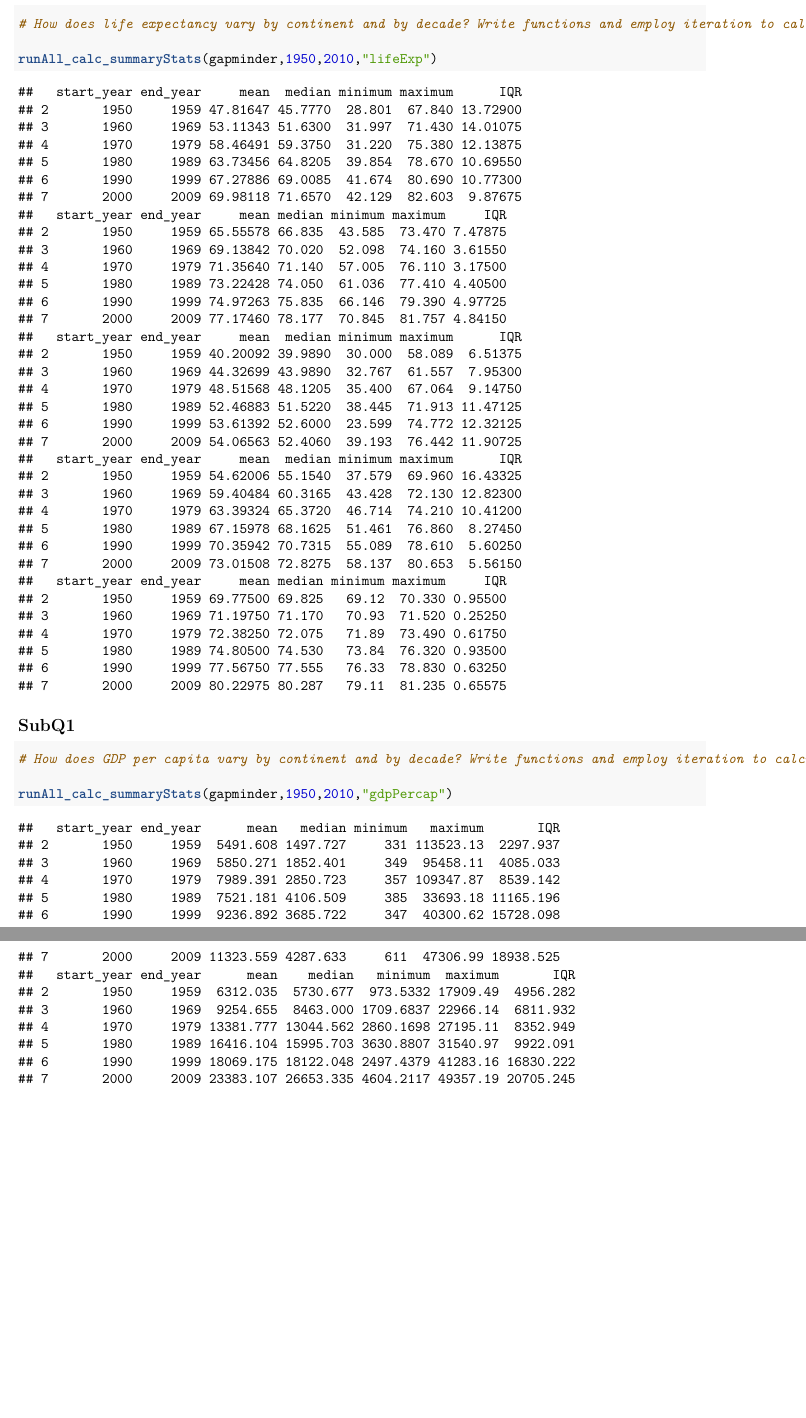
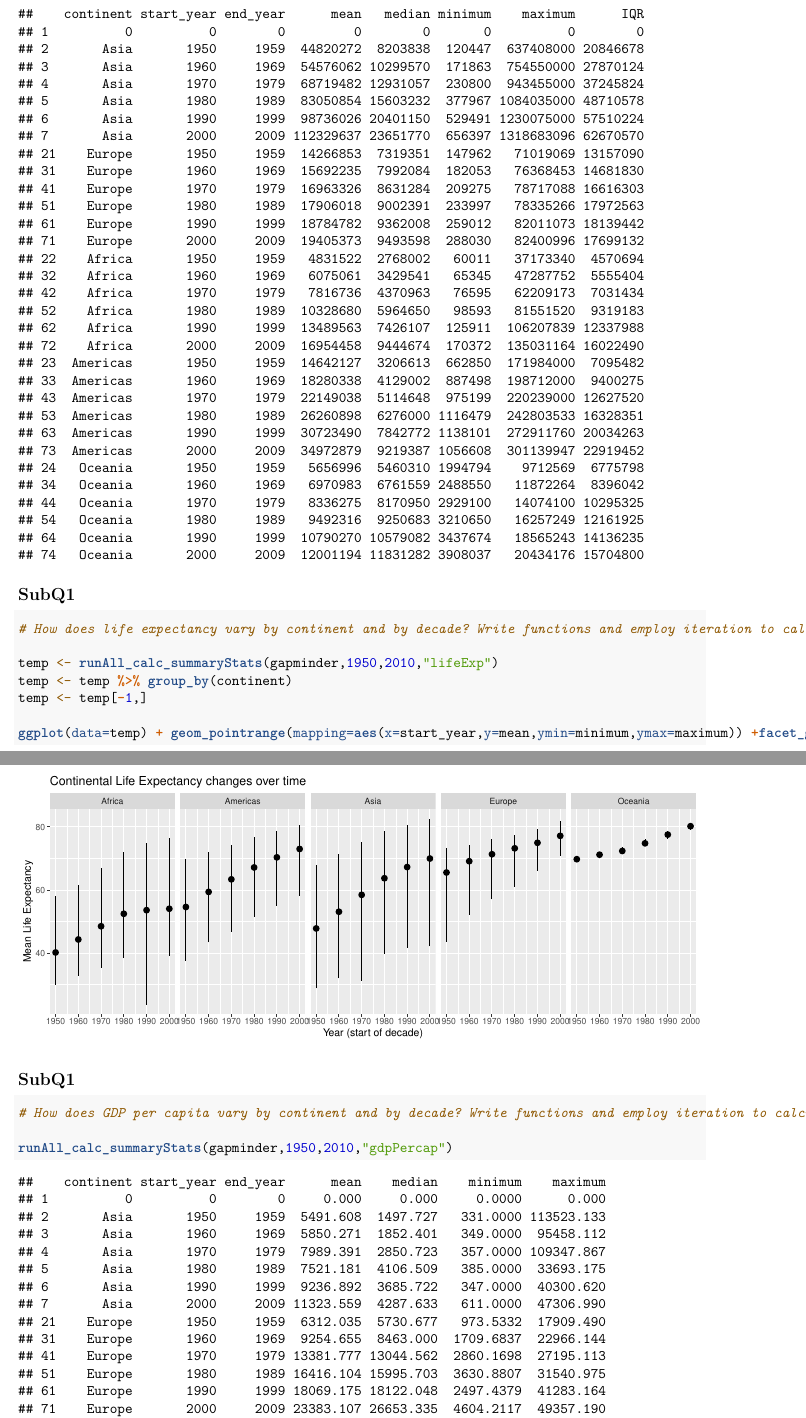
Before and after one commit to bakerscott/CU-APPM2720, an R Markdown document (m5/Lab12/FantasticFour_Lab_12.Rmd): two parts of pages 2 and 3 of 3 before the commit and two parts of pages 2 and 3 of 4 after it, joined at a grey line, cut so that both start at the same text, the shorter picture padded with empty space. Rendered offline with R 4.5, knitr and Pandoc, then LaTeX, with nearby package versions; the gapminder table comes from the copy in Python's plotly package.

Commit message:
more updates

````diff
--- a/m5/Lab12/FantasticFour_Lab_12.Rmd
+++ b/m5/Lab12/FantasticFour_Lab_12.Rmd
@@ -26,7 +26,7 @@ showLevels <- function(data_input){
 summaryStats <- function(data_input,continent_in,start_year,end_year,column_in){
   #main function to return the summary stats for a certain dataset and column for years
   x <- filter(data_input,continent == continent_in,year>=start_year,year<=end_year)
-  df <- data.frame(start_year,end_year,mean(x[[column_in]]),median(x[[column_in]]),min(x[[column_in]]),max(x[[column_in]]),IQR(x[[column_in]]))
+  df <- data.frame(continent_in,start_year,end_year,mean(x[[column_in]]),median(x[[column_in]]),min(x[[column_in]]),max(x[[column_in]]),IQR(x[[column_in]]))
   return(df)
 }
 
@@ -39,12 +39,12 @@ calc_summaryStats <- function(data_input,continent_in,start_year,end_year,column
     yearA <- yearA + 10
   }
   output_summary <- output_summary[-1,]
-  colnames(output_summary) <- c("start_year","end_year","mean","median","minimum","maximum","IQR")
-  print(output_summary)
+  colnames(output_summary) <- c("continent","start_year","end_year","mean","median","minimum","maximum","IQR")
+  return(output_summary)
 }
 
 runAll_calc_summaryStats <- function(data_input,start_year,end_year,column_in){
   #cont = c("Africa","Asia","Americas","Europe","Oceania")
+  output_dataframe <- 0
   fun <- showLevels(data_input$continent)
   for(item in fun){
-    calc_summaryStats(gapminder,item,start_year,end_year,column_in)
@@ -59,11 +61,15 @@ runAll_calc_summaryStats <- function(data_input,start_year,end_year,column_in){
+runAll_calc_summaryStats(gapminder,1950,2010,"pop")
 
 ```
 ## SubQ1
-```{r}
+```{r,fig.height=4,fig.width=10}
 # How does life expectancy vary by continent and by decade? Write functions and employ iteration to calculate 5 statistics (min, max, mean, median, IQR=difference between 75%tile and 25%tile) for each continent for each decade.
 
-runAll_calc_summaryStats(gapminder,1950,2010,"lifeExp")
+temp <- runAll_calc_summaryStats(gapminder,1950,2010,"lifeExp")
+temp <- temp %>% group_by(continent)
+temp <- temp[-1,]
 
+ggplot(data=temp) + geom_pointrange(mapping=aes(x=start_year,y=mean,ymin=minimum,ymax=maximum)) +facet_grid(~continent) + ggtitle("Continental Life Expectancy changes over time") + ylab("Mean Life Expectancy") + xlab("Year (start of decade)")
 
 ```
 
````
Also changed, not shown: m5/Lab12/FantasticFour_Lab_12.pdf (added), m5/Lab12/FantasticFour_Lab_12.Rmd (6 more changed lines).
